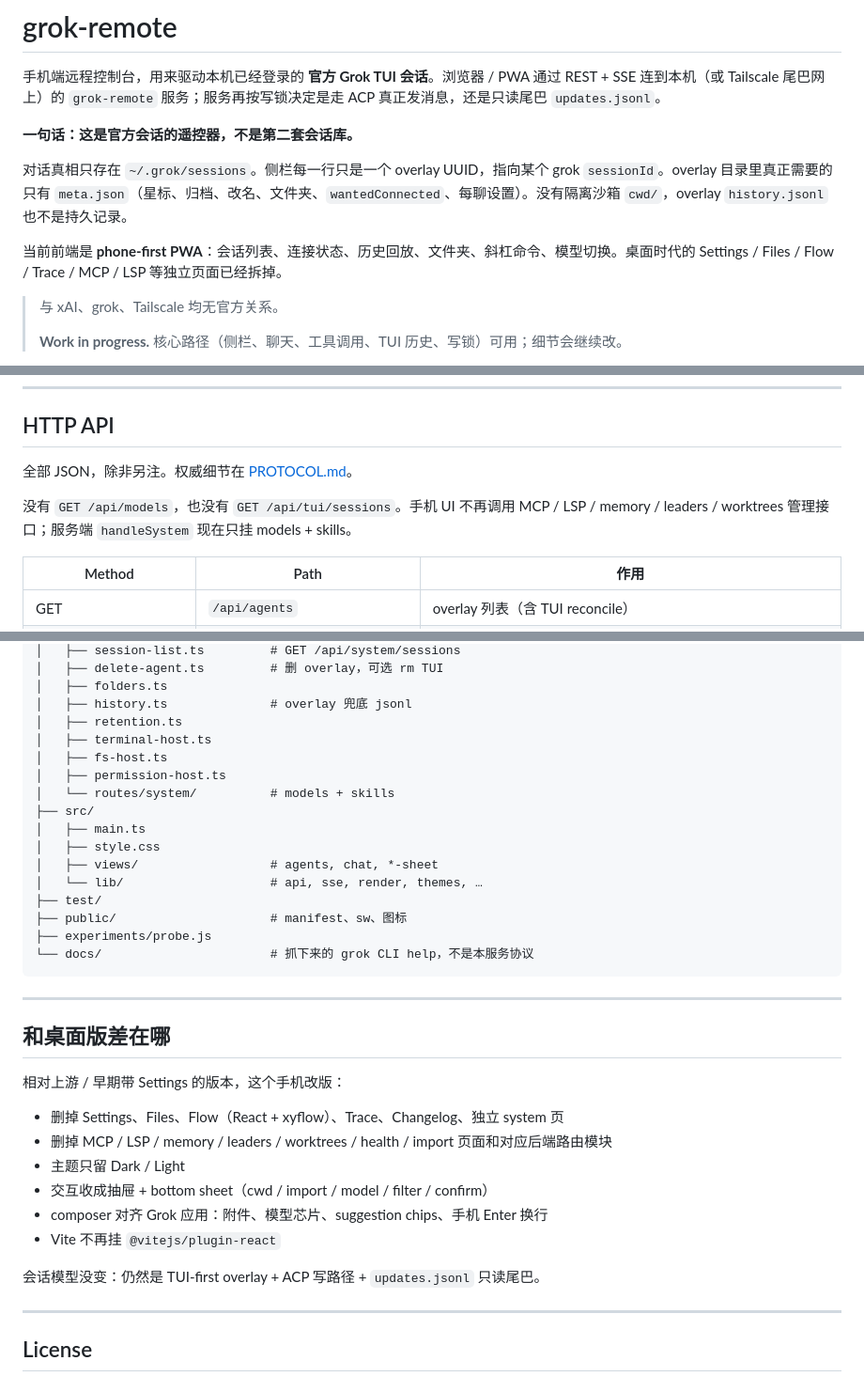
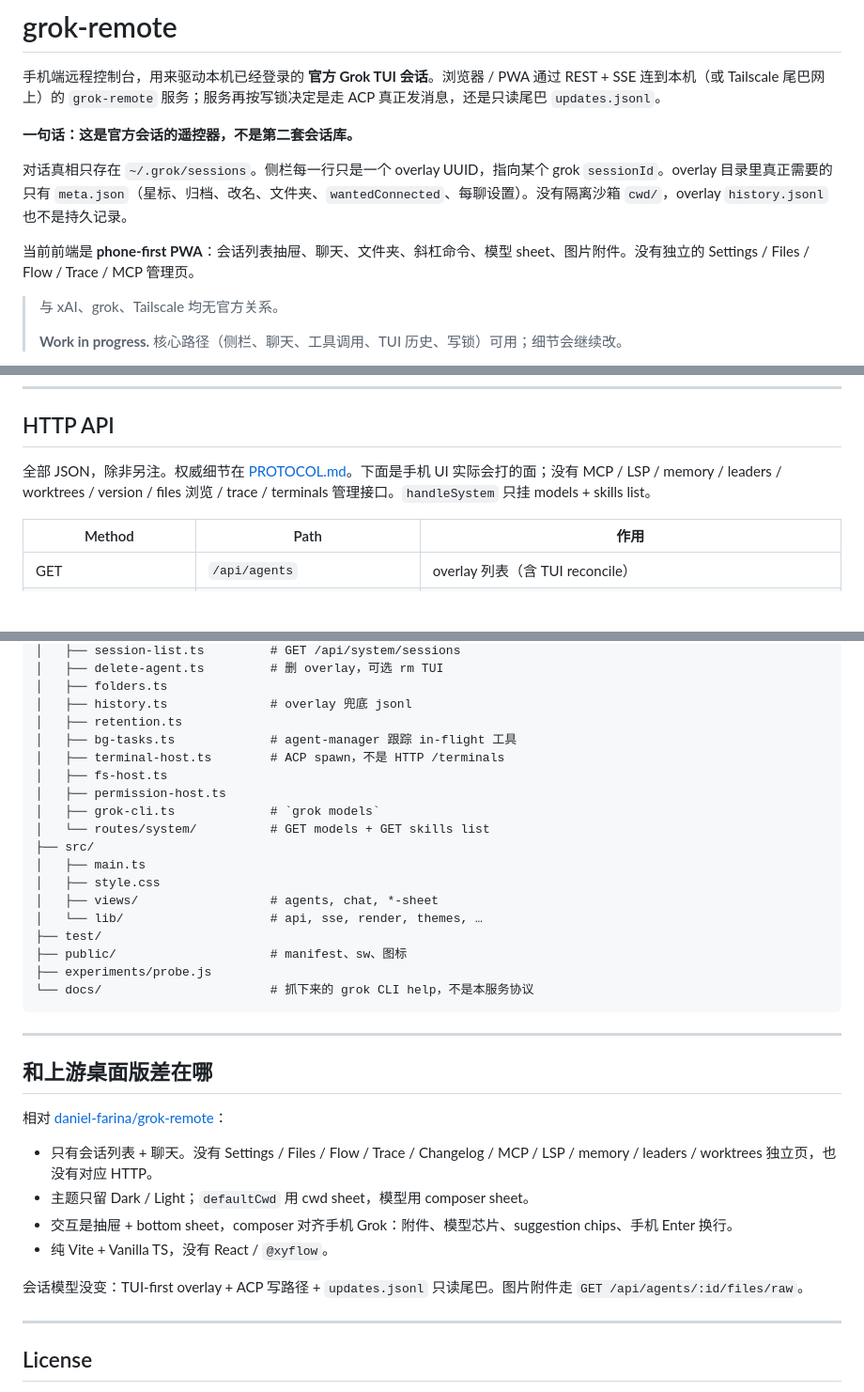
Before and after one commit to Charry-C/grok-remote, a Markdown page: README.md, 3 parts joined by grey strips. Shown at 94% size. Drawn GitHub-style; blank space fills up the shorter version.

Commit message:
docs: bring README in line with the live phone-first console
Describe the current PWA (drawer, sheets, attachments) instead of leftover desktop pages. defaultCwd comes from the cwd sheet. HTTP table is the live surface only. Tree notes bg-tasks / ACP terminal-host vs deleted HTTP /terminals.

```diff
--- a/README.md
+++ b/README.md
@@ -16,7 +16,7 @@
 
 对话真相只存在 `~/.grok/sessions`。侧栏每一行只是一个 overlay UUID，指向某个 grok `sessionId`。overlay 目录里真正需要的只有 `meta.json`（星标、归档、改名、文件夹、`wantedConnected`、每聊设置）。没有隔离沙箱 `cwd/`，overlay `history.jsonl` 也不是持久记录。
 
-当前前端是 **phone-first PWA**：会话列表、连接状态、历史回放、文件夹、斜杠命令、模型切换。桌面时代的 Settings / Files / Flow / Trace / MCP / LSP 等独立页面已经拆掉。
+当前前端是 **phone-first PWA**：会话列表抽屉、聊天、文件夹、斜杠命令、模型 sheet、图片附件。没有独立的 Settings / Files / Flow / Trace / MCP 管理页。
 
 > 与 xAI、grok、Tailscale 均无官方关系。
 >
@@ -425,9 +425,7 @@ pm2 startup           # 按它打印的命令做
 
 ## HTTP API
 
-全部 JSON，除非另注。权威细节在 [PROTOCOL.md](./PROTOCOL.md)。
-
-没有 `GET /api/models`，也没有 `GET /api/tui/sessions`。手机 UI 不再调用 MCP / LSP / memory / leaders / worktrees 管理接口；服务端 `handleSystem` 现在只挂 models + skills。
+全部 JSON，除非另注。权威细节在 [PROTOCOL.md](./PROTOCOL.md)。下面是手机 UI 实际会打的面；没有 MCP / LSP / memory / leaders / worktrees / version / files 浏览 / trace / terminals 管理接口。`handleSystem` 只挂 models + skills list。
 
 | Method | Path | 作用 |
 |--------|------|------|
@@ -508,10 +506,12 @@ grok-remote/
 │   ├── folders.ts
 │   ├── history.ts              # overlay 兜底 jsonl
 │   ├── retention.ts
-│   ├── terminal-host.ts
+│   ├── bg-tasks.ts             # agent-manager 跟踪 in-flight 工具
+│   ├── terminal-host.ts        # ACP spawn，不是 HTTP /terminals
 │   ├── fs-host.ts
 │   ├── permission-host.ts
-│   └── routes/system/          # models + skills
+│   ├── grok-cli.ts             # `grok models`
+│   └── routes/system/          # GET models + GET skills list
 ├── src/
 │   ├── main.ts
 │   ├── style.css
@@ -525,18 +525,16 @@ grok-remote/
 
 ---
 
-## 和桌面版差在哪
+## 和上游桌面版差在哪
 
-相对上游 / 早期带 Settings 的版本，这个手机改版：
+相对 [daniel-farina/grok-remote](https://github.com/daniel-farina/grok-remote)：
 
-- 删掉 Settings、Files、Flow（React + xyflow）、Trace、Changelog、独立 system 页
-- 删掉 MCP / LSP / memory / leaders / worktrees / health / import 页面和对应后端路由模块
-- 主题只留 Dark / Light
-- 交互收成抽屉 + bottom sheet（cwd / import / model / filter / confirm）
-- composer 对齐 Grok 应用：附件、模型芯片、suggestion chips、手机 Enter 换行
-- Vite 不再挂 `@vitejs/plugin-react`
+- 只有会话列表 + 聊天。没有 Settings / Files / Flow / Trace / Changelog / MCP / LSP / memory / leaders / worktrees 独立页，也没有对应 HTTP。
+- 主题只留 Dark / Light；`defaultCwd` 用 cwd sheet，模型用 composer sheet。
+- 交互是抽屉 + bottom sheet，composer 对齐手机 Grok：附件、模型芯片、suggestion chips、手机 Enter 换行。
+- 纯 Vite + Vanilla TS，没有 React / `@xyflow`。
 
-会话模型没变：仍然是 TUI-first overlay + ACP 写路径 + `updates.jsonl` 只读尾巴。
+会话模型没变：TUI-first overlay + ACP 写路径 + `updates.jsonl` 只读尾巴。图片附件走 `GET /api/agents/:id/files/raw`。
 
 ---
 
```
Also changed, not shown: other parts of README.md (+3 -3 lines).
